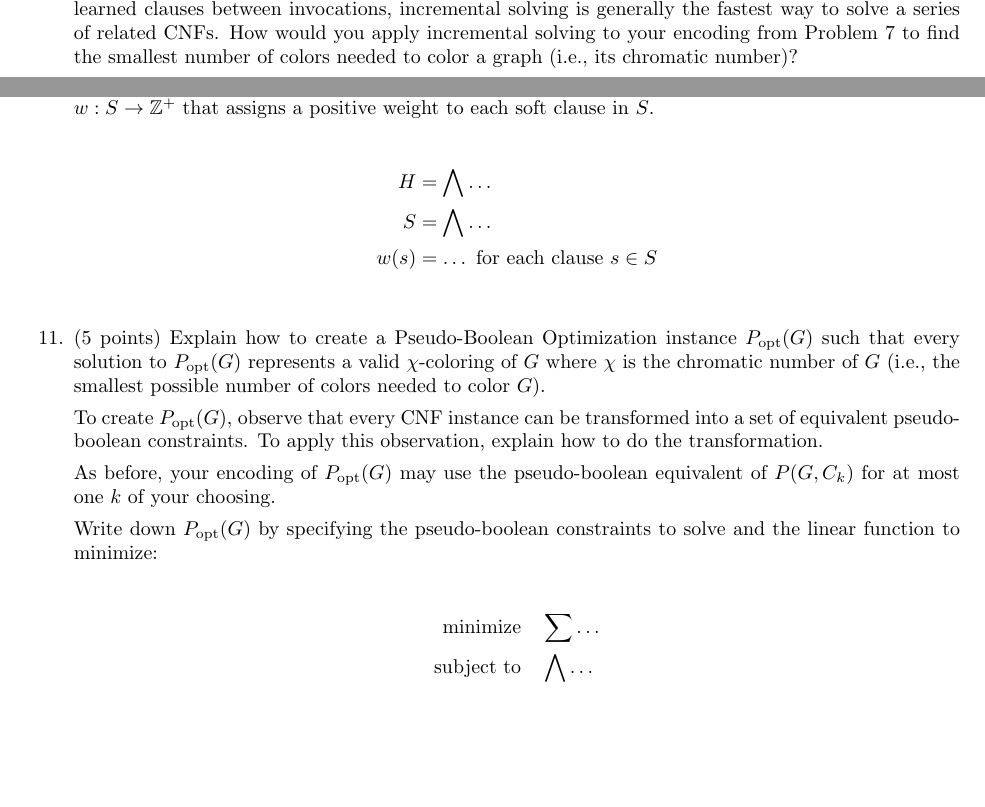
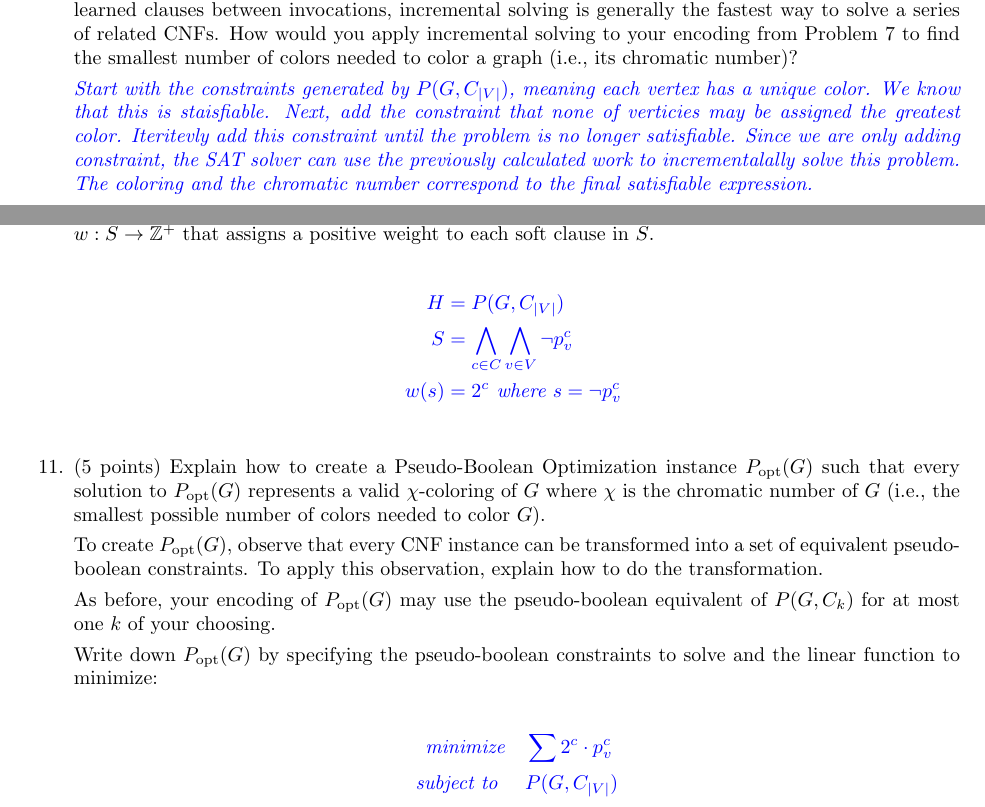
Before and after one commit to AlexMaclean-CalPoly/CSC-530, a LaTeX problem sheet (hw1/hw1.tex): two parts of pages 3 and 4 of 4, joined at a grey line, cut so that both start at the same text, the shorter picture padded with empty space. Compiled offline with pdfLaTeX.

Commit message:
update code

```diff
--- a/hw1/hw1.tex
+++ b/hw1/hw1.tex
@@ -194,6 +194,10 @@ Your implementation should be able to solve all of the easy and medium instances
 \item (5 points) Most modern SAT solvers support \emph{incremental solving}---that is, obtaining a solution to a CNF, adding more constraints, obtaining another solution, and so on.  Because the solver keeps (some) learned clauses between invocations, incremental solving is  generally the fastest way to solve a series of related CNFs.  How would you apply incremental solving to your encoding from Problem \ref{prob:kcol} to find the smallest number of colors needed to color a graph (i.e., its chromatic number)?  \label{prob:last}
 
 
+\begin{solution}
+    Start with the constraints generated by $P(G, C_{|V|})$, meaning each vertex has a unique color. We know that this is staisfiable. Next, add the constraint that none of verticies may be assigned the greatest color. Iteritevly add this constraint until the problem is no longer satisfiable. Since we are only adding constraint, the SAT solver can use the previously calculated work to incrementalally solve this problem. The coloring and the chromatic number correspond to the final satisfiable expression.
+\end{solution}
+
 \end{enumerate}
 
 \section{Optimal Graph Coloring with Variations on SAT (10 points)}\label{varsat}
@@ -228,11 +232,13 @@ As before, we use $p_v^c$ to denote the propositional variable indicating that t
 	Write down  $P_{\text{opt}}(G)$ by specifying the set $H$ of hard clauses,
 	the set $S$ of soft clauses, and the function $w : S \rightarrow \mathbb{Z^+}$ that assigns a positive weight to each soft clause in $S$.
 
+\begin{solution}
 	\begin{align*}
-	H    	&=     \bigwedge \ldots \\
-	S    	&=     \bigwedge \ldots \\
-	w(s)    	&=    \ldots \text{ for each clause } s  \in S\\
+        H    	&=    P(G, C_{|V|}) \\
+        S    	&=     \bigwedge_{c \in C} \bigwedge_{v \in V} \neg p^c_v \\
+        w(s)    &=    2^c \text{ where $s= \neg p_v^c$ }
 	\end{align*}
+\end{solution}
 
 
 
@@ -249,7 +255,8 @@ As before, we use $p_v^c$ to denote the propositional variable indicating that t
 
 	Write down  $P_{\text{opt}}(G)$ by specifying the pseudo-boolean constraints to solve and the linear function to minimize:
 
+    \begin{solution}
 	\begin{align*}
-	\text{minimize}  	 \quad& \sum \ldots \\
-	\text{subject to}    	\quad&  \bigwedge \ldots \\
+        \text{minimize}  	 \quad& \sum 2^c \cdot p^c_v \\
+    \text{subject to } \quad&  P(G, C_{|V|}) \\
 	\end{align*}
```
Also changed, not shown: hw1/hw1.pdf, hw1/hw1.tex (1 more changed lines).
